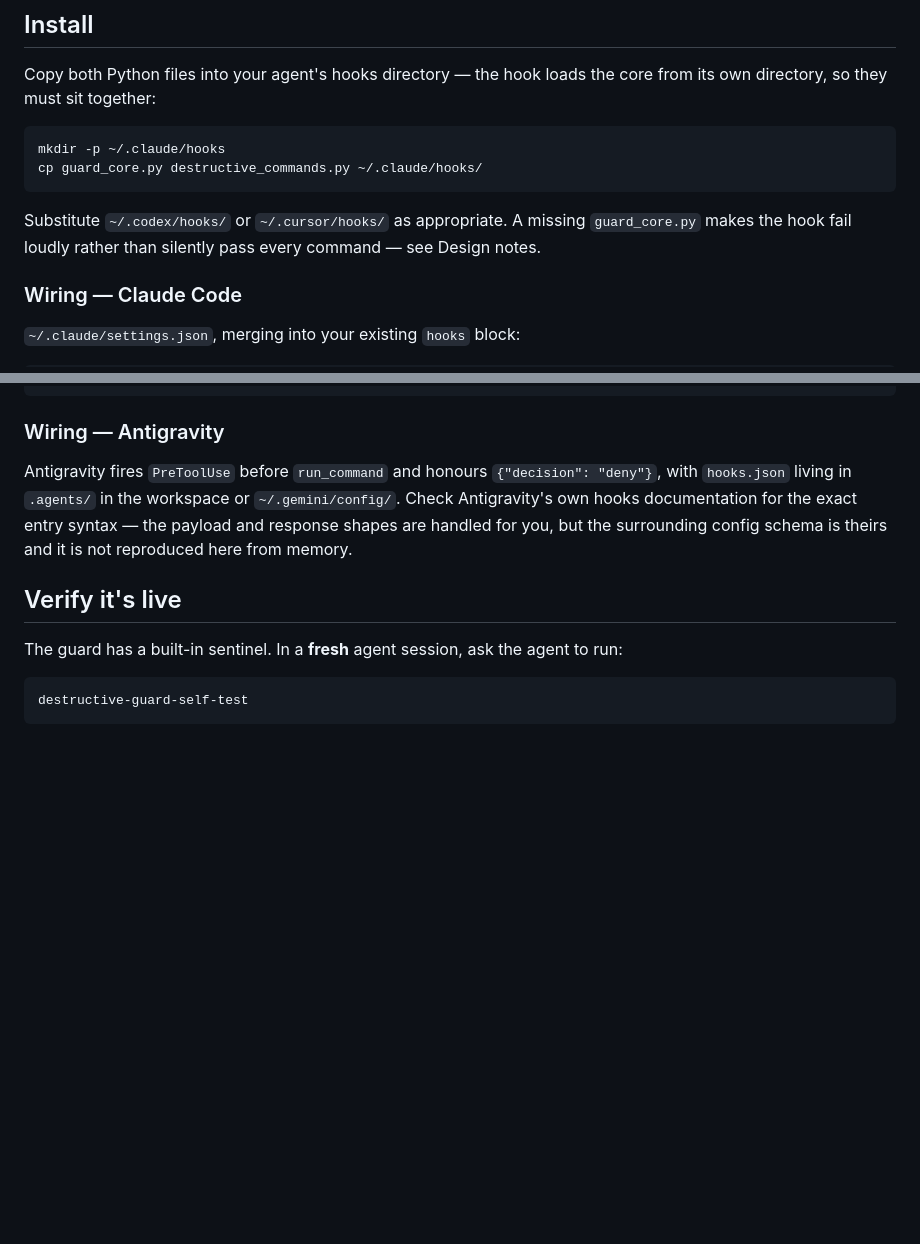
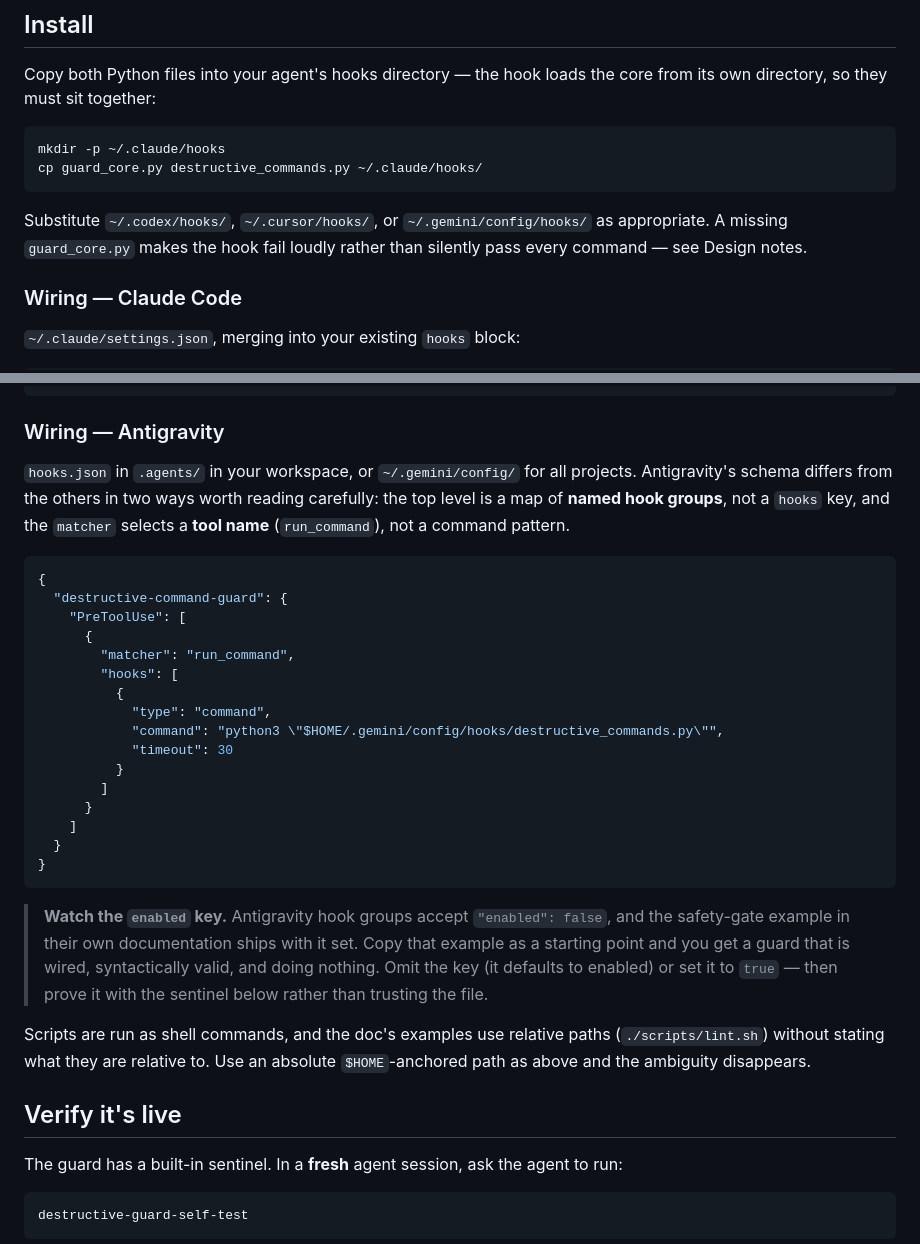
Before and after one commit to Ezra144israel/governed-agent-skills, a Markdown page: destructive-command-guard/README.md, 2 parts joined by grey strips. Drawn GitHub-style; blank space fills up the shorter version.

Commit message:
Document Antigravity hooks.json schema verbatim
Replaces the placeholder that told readers to go look it up. Antigravity's
config differs from the others in two ways that bite: the top level is a map
of named hook groups rather than a "hooks" key, and matcher selects a tool
name (run_command), not a command pattern.

Also flags a trap in Antigravity's own documentation - their safety-gate
example ships with "enabled": false, so copying it as a starting point yields
a guard that is wired, valid, and inert. Exactly the false-assurance failure
the sentinel exists to catch.

Scripts run as shell commands and the upstream examples use relative paths
without saying what they are relative to, so the documented config uses an
absolute $HOME-anchored path.

````diff
--- a/destructive-command-guard/README.md
+++ b/destructive-command-guard/README.md
@@ -65,9 +65,9 @@ mkdir -p ~/.claude/hooks
 cp guard_core.py destructive_commands.py ~/.claude/hooks/
 ```
 
-Substitute `~/.codex/hooks/` or `~/.cursor/hooks/` as appropriate. A missing
-`guard_core.py` makes the hook fail loudly rather than silently pass every
-command — see Design notes.
+Substitute `~/.codex/hooks/`, `~/.cursor/hooks/`, or `~/.gemini/config/hooks/`
+as appropriate. A missing `guard_core.py` makes the hook fail loudly rather than
+silently pass every command — see Design notes.
 
 ### Wiring — Claude Code
 
@@ -139,12 +139,41 @@ guard that only inspects some commands is not a guard:
 
 ### Wiring — Antigravity
 
-Antigravity fires `PreToolUse` before `run_command` and honours
-`{"decision": "deny"}`, with `hooks.json` living in `.agents/` in the workspace
-or `~/.gemini/config/`. Check Antigravity's own hooks documentation for the
-exact entry syntax — the payload and response shapes are handled for you, but
-the surrounding config schema is theirs and it is not reproduced here from
-memory.
+`hooks.json` in `.agents/` in your workspace, or `~/.gemini/config/` for all
+projects. Antigravity's schema differs from the others in two ways worth
+reading carefully: the top level is a map of **named hook groups**, not a
+`hooks` key, and the `matcher` selects a **tool name** (`run_command`), not a
+command pattern.
+
+```json
+{
+  "destructive-command-guard": {
+    "PreToolUse": [
+      {
+        "matcher": "run_command",
+        "hooks": [
+          {
+            "type": "command",
+            "command": "python3 \"$HOME/.gemini/config/hooks/destructive_commands.py\"",
+            "timeout": 30
+          }
+        ]
+      }
+    ]
+  }
+}
+```
+
+> **Watch the `enabled` key.** Antigravity hook groups accept
+> `"enabled": false`, and the safety-gate example in their own documentation
+> ships with it set. Copy that example as a starting point and you get a guard
+> that is wired, syntactically valid, and doing nothing. Omit the key (it
+> defaults to enabled) or set it to `true` — then prove it with the sentinel
+> below rather than trusting the file.
+
+Scripts are run as shell commands, and the doc's examples use relative paths
+(`./scripts/lint.sh`) without stating what they are relative to. Use an absolute
+`$HOME`-anchored path as above and the ambiguity disappears.
 
 ## Verify it's live
 
````
